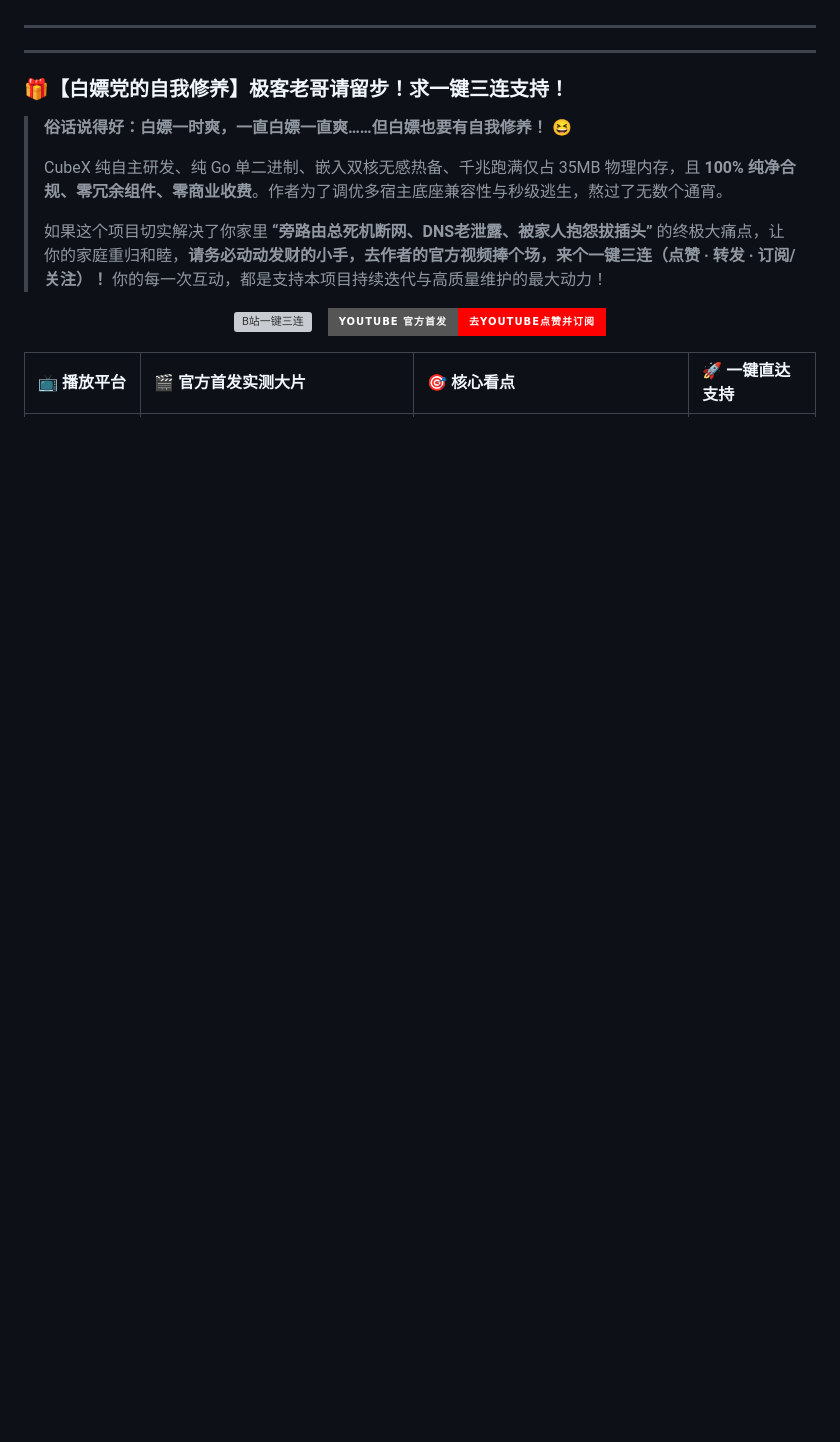
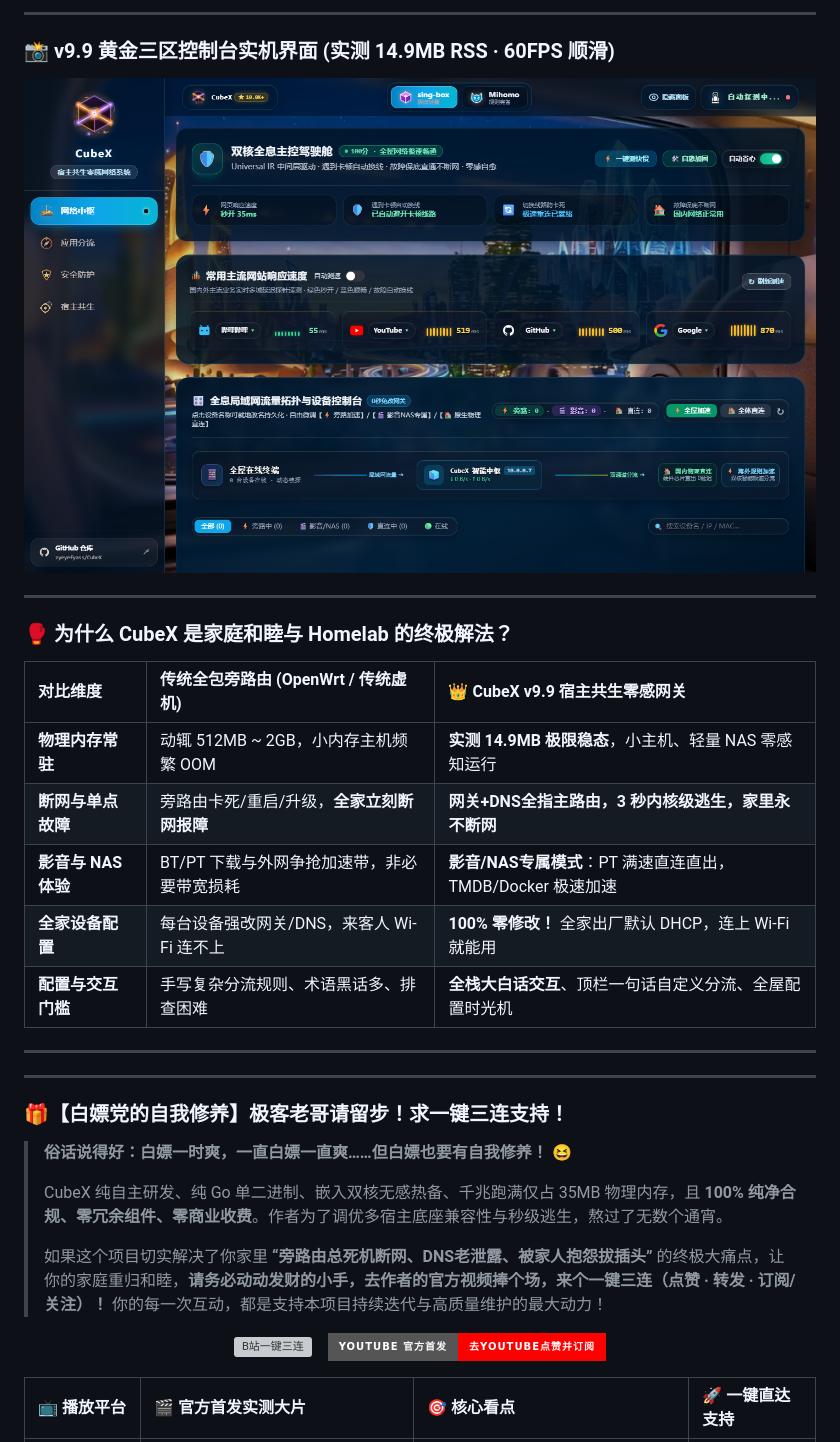
Before and after one commit to zyeyefyass/CubeX, a Markdown page: README.md, the part around one of its changes. Rendered like a GitHub page; pictures changed too: assets/cubex-v99-cockpit-hero.png (added); badges without logos; blank space fills up the shorter version; grey boxes are pictures that could not be loaded.

Commit message:
feat(docs): 重构 README 黄金前 5 秒吸星首屏 · 动态指标徽章与 14.9MB 黄金三区实机拓扑

```diff
--- a/README.md
+++ b/README.md
@@ -33,3 +37,22 @@
+---
+
+### 📸 v9.9 黄金三区控制台实机界面 (实测 14.9MB RSS · 60FPS 顺滑)
+
+<div align="center">
+  <img src="assets/cubex-v99-cockpit-hero.png" width="100%" alt="CubeX v9.9 黄金三区：全息主控驾驶舱 + 8柱遥测 + 局域网全息拓扑与三态分流" />
+</div>
+
+---
+
+### 🥊 为什么 CubeX 是家庭和睦与 Homelab 的终极解法？
+
+| 对比维度 | 传统全包旁路由 (OpenWrt / 传统虚机) | 👑 CubeX v9.9 宿主共生零感网关 |
+| :--- | :--- | :--- |
+| **物理内存常驻** | 动辄 512MB ~ 2GB，小内存主机频繁 OOM | **实测 14.9MB 极限稳态**，小主机、轻量 NAS 零感知运行 |
+| **断网与单点故障** | 旁路由卡死/重启/升级，**全家立刻断网报障** | **网关+DNS全指主路由，3 秒内核级逃生，家里永不断网** |
+| **影音与 NAS 体验** | BT/PT 下载与外网争抢加速带，非必要带宽损耗 | **影音/NAS专属模式**：PT 满速直连直出，TMDB/Docker 极速加速 |
+| **全家设备配置** | 每台设备强改网关/DNS，来客人 Wi-Fi 连不上 | **100% 零修改！** 全家出厂默认 DHCP，连上 Wi-Fi 就能用 |
+| **配置与交互门槛** | 手写复杂分流规则、术语黑话多、排查困难 | **全栈大白话交互**、顶栏一句话自定义分流、全屋配置时光机 |
 
 ---
 
```
Also changed, not shown: other parts of README.md (+25 -21 lines), docs/assets/screenshots/cubex-v99-cockpit-hero.png (added).
